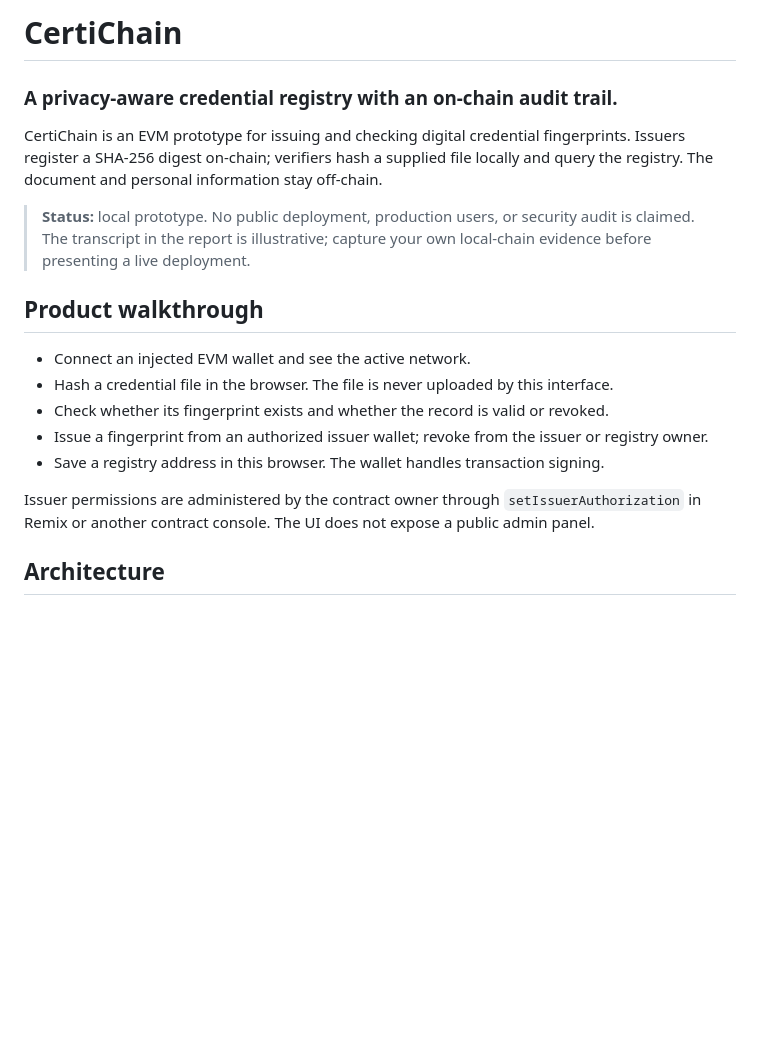
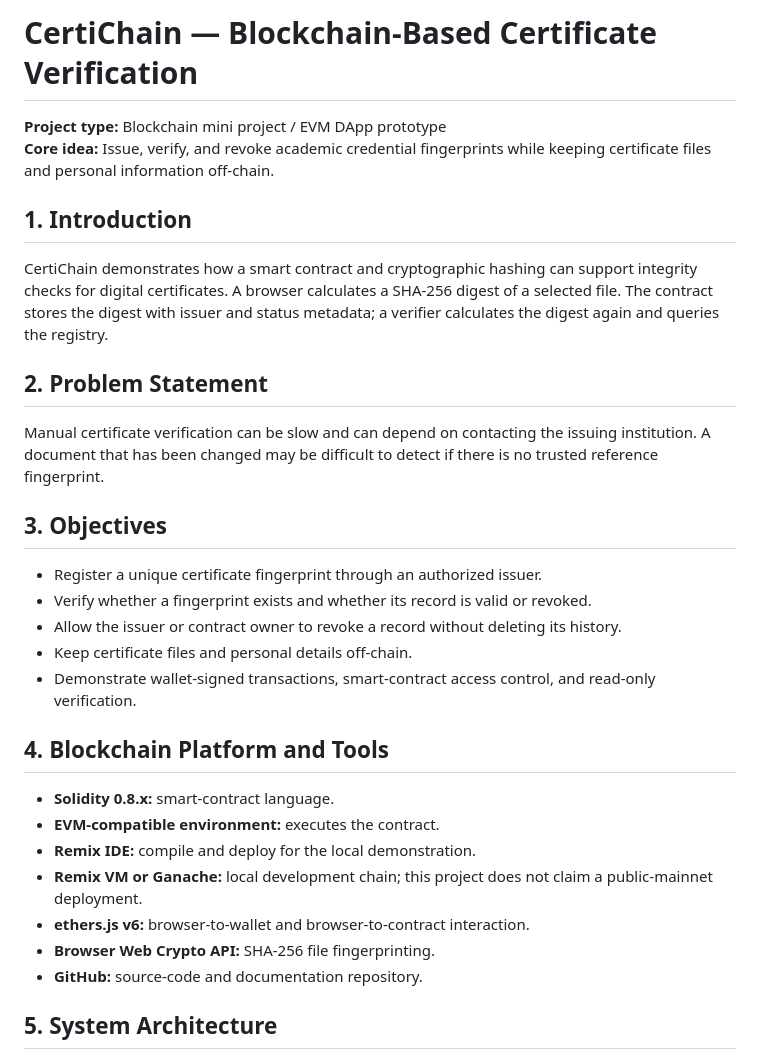
Before and after one commit to SwapnilPatil-1993/certichain-credential-registry, a Markdown page: README.md, the part around one of its changes. GitHub-like rendering; blank space fills up the shorter version.

````diff
--- a/README.md
+++ b/README.md
@@ -1,22 +1,31 @@
-# CertiChain
+# CertiChain — Blockchain-Based Certificate Verification
 
-### A privacy-aware credential registry with an on-chain audit trail.
+**Project type:** Blockchain mini project / EVM DApp prototype
+**Core idea:** Issue, verify, and revoke academic credential fingerprints while keeping certificate files and personal information off-chain.
 
-CertiChain is an EVM prototype for issuing and checking digital credential fingerprints. Issuers register a SHA-256 digest on-chain; verifiers hash a supplied file locally and query the registry. The document and personal information stay off-chain.
+## 1. Introduction
+CertiChain demonstrates how a smart contract and cryptographic hashing can support integrity checks for digital certificates. A browser calculates a SHA-256 digest of a selected file. The contract stores the digest with issuer and status metadata; a verifier calculates the digest again and queries the registry.
 
-> **Status:** local prototype. No public deployment, production users, or security audit is claimed. The transcript in the report is illustrative; capture your own local-chain evidence before presenting a live deployment.
+## 2. Problem Statement
+Manual certificate verification can be slow and can depend on contacting the issuing institution. A document that has been changed may be difficult to detect if there is no trusted reference fingerprint.
 
-## Product walkthrough
+## 3. Objectives
+- Register a unique certificate fingerprint through an authorized issuer.
+- Verify whether a fingerprint exists and whether its record is valid or revoked.
+- Allow the issuer or contract owner to revoke a record without deleting its history.
+- Keep certificate files and personal details off-chain.
+- Demonstrate wallet-signed transactions, smart-contract access control, and read-only verification.
 
-- Connect an injected EVM wallet and see the active network.
-- Hash a credential file in the browser. The file is never uploaded by this interface.
-- Check whether its fingerprint exists and whether the record is valid or revoked.
-- Issue a fingerprint from an authorized issuer wallet; revoke from the issuer or registry owner.
-- Save a registry address in this browser. The wallet handles transaction signing.
+## 4. Blockchain Platform and Tools
+- **Solidity 0.8.x:** smart-contract language.
+- **EVM-compatible environment:** executes the contract.
+- **Remix IDE:** compile and deploy for the local demonstration.
+- **Remix VM or Ganache:** local development chain; this project does not claim a public-mainnet deployment.
+- **ethers.js v6:** browser-to-wallet and browser-to-contract interaction.
+- **Browser Web Crypto API:** SHA-256 file fingerprinting.
+- **GitHub:** source-code and documentation repository.
 
-Issuer permissions are administered by the contract owner through `setIssuerAuthorization` in Remix or another contract console. The UI does not expose a public admin panel.
-
-## Architecture
+## 5. System Architecture
 
 ```mermaid
 flowchart LR
````
Also changed, not shown: other parts of README.md (+67 -82 lines).
